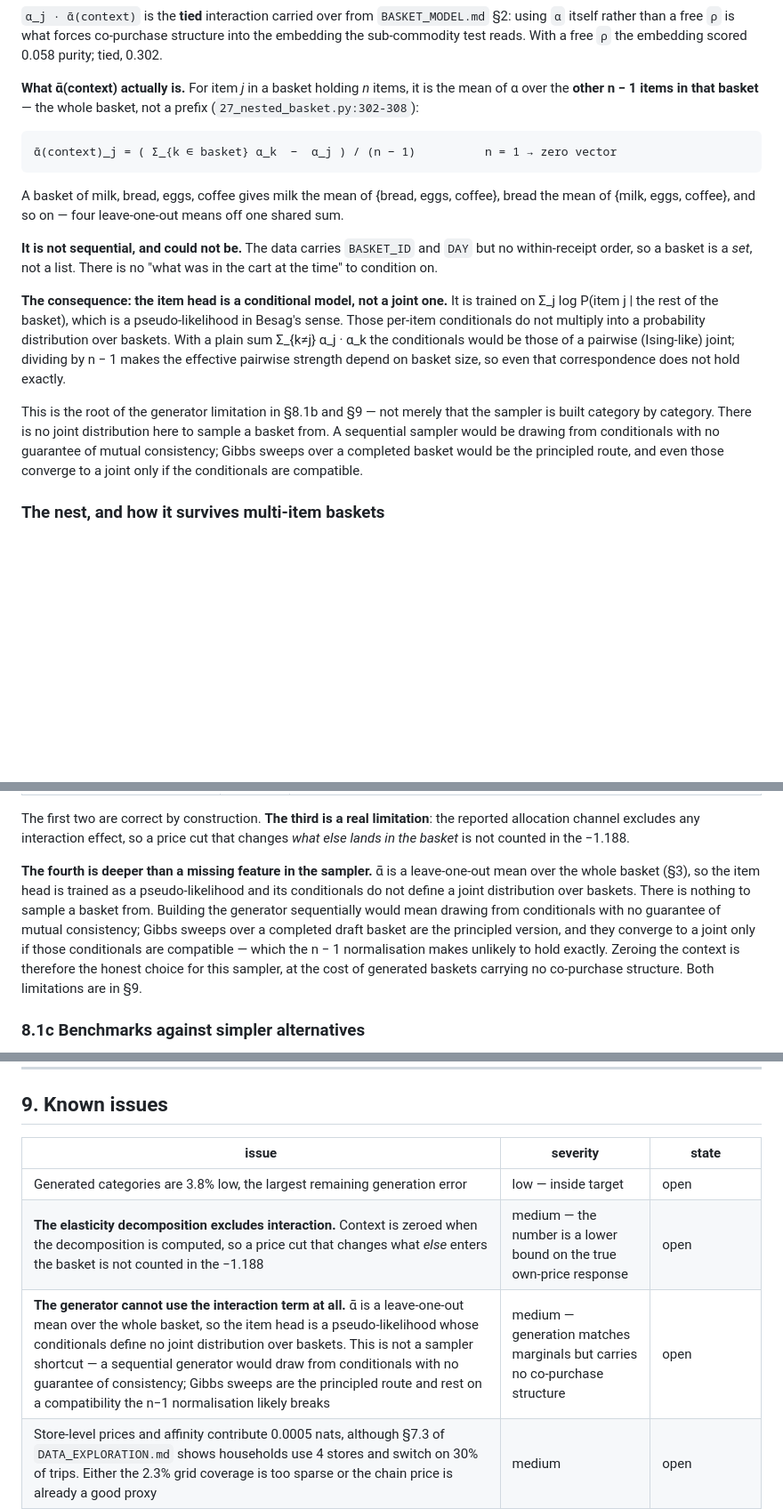
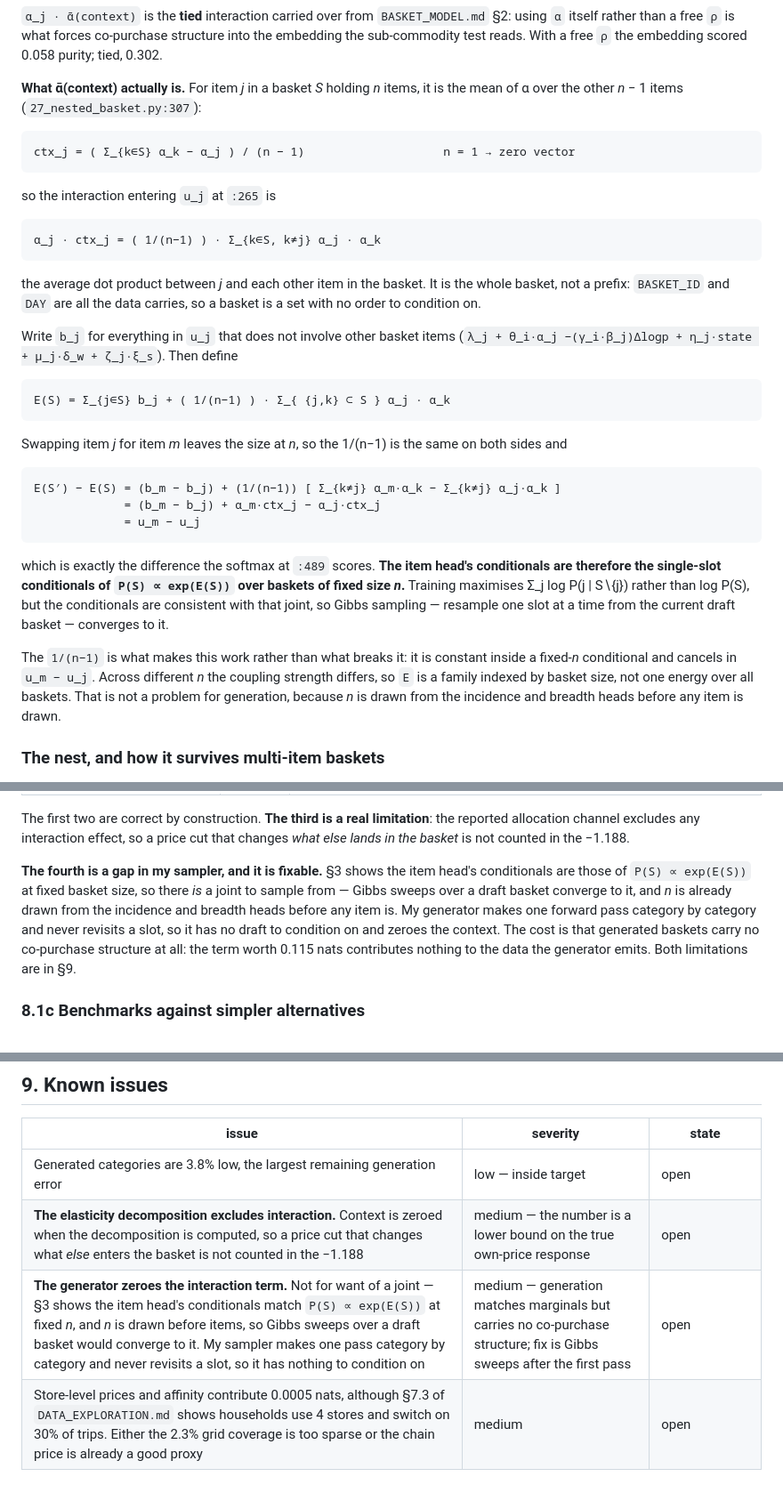
Before and after one commit to AjitKumar01/nf_dunnhumby, a Markdown page: NESTED_MODEL.md, 3 parts joined by grey strips. Shown at 89% size. Rendered like a GitHub page; blank space fills up the shorter version.

Commit message:
NESTED_MODEL: correct my claim that the context breaks compatibility
I wrote in 9f64933 that the 1/(n-1) normalisation makes the item head's
conditionals incompatible with any joint, and that a Gibbs sampler would rest
on an assumption that likely fails.  That is wrong.  The algebra:

  ctx_j        = (sum_{k in S} a_k - a_j)/(n-1)              :307
  u_j          = b_j + a_j . ctx_j                            :265
  E(S)         = sum_{j in S} b_j + (1/(n-1)) sum_{pairs} a_j . a_k

Swapping item j for item m holds |S| = n, so 1/(n-1) is identical on both
sides and E(S') - E(S) = (b_m - b_j) + a_m.ctx_j - a_j.ctx_j = u_m - u_j,
exactly the difference the candidate softmax scores.  Verified numerically to
9e-16.

So the conditionals ARE those of P(S) prop exp(E(S)) at fixed basket size, and
Gibbs sweeps over a draft basket converge to that joint.  The 1/(n-1) is what
makes this work, not what breaks it -- it is constant inside a fixed-n
conditional and cancels.  E is a family indexed by basket size rather than one
energy over all baskets, which does not matter for generation because n comes
from the incidence and breadth heads before any item is drawn.

The generator's zeroed context is therefore a gap in my sampler, not an
impossibility: it makes one forward pass category by category and never
revisits a slot, so it has no draft to condition on.  Fix is Gibbs sweeps after
the first pass.  Sections 3, 8.1b and 9 rewritten with the derivation in place
of the jargon.

Co-Authored-By: Claude Opus 5 <noreply@anthropic.com>

````diff
--- a/NESTED_MODEL.md
+++ b/NESTED_MODEL.md
@@ -95,35 +95,50 @@ using `α` itself rather than a free `ρ` is what forces co-purchase structure i
 embedding the sub-commodity test reads. With a free `ρ` the embedding scored 0.058
 purity; tied, 0.302.
 
-**What ᾱ(context) actually is.** For item *j* in a basket holding *n* items, it is the
-mean of α over the **other n − 1 items in that basket** — the whole basket, not a
-prefix (`27_nested_basket.py:302-308`):
+**What ᾱ(context) actually is.** For item *j* in a basket *S* holding *n* items, it is
+the mean of α over the other *n* − 1 items (`27_nested_basket.py:307`):
 
 ```
-ᾱ(context)_j = ( Σ_{k ∈ basket} α_k  −  α_j ) / (n − 1)          n = 1 → zero vector
+ctx_j = ( Σ_{k∈S} α_k − α_j ) / (n − 1)                    n = 1 → zero vector
 ```
 
-A basket of milk, bread, eggs, coffee gives milk the mean of {bread, eggs, coffee},
-bread the mean of {milk, eggs, coffee}, and so on — four leave-one-out means off one
-shared sum.
+so the interaction entering `u_j` at `:265` is
 
-**It is not sequential, and could not be.** The data carries `BASKET_ID` and `DAY` but
-no within-receipt order, so a basket is a *set*, not a list. There is no "what was in
-the cart at the time" to condition on.
+```
+α_j · ctx_j = ( 1/(n−1) ) · Σ_{k∈S, k≠j} α_j · α_k
+```
 
-**The consequence: the item head is a conditional model, not a joint one.** It is
-trained on Σ_j log P(item j | the rest of the basket), which is a pseudo-likelihood in
-Besag's sense. Those per-item conditionals do not multiply into a probability
-distribution over baskets. With a plain sum Σ_{k≠j} α_j · α_k the conditionals would
-be those of a pairwise (Ising-like) joint; dividing by n − 1 makes the effective
-pairwise strength depend on basket size, so even that correspondence does not hold
-exactly.
+the average dot product between *j* and each other item in the basket. It is the whole
+basket, not a prefix: `BASKET_ID` and `DAY` are all the data carries, so a basket is a
+set with no order to condition on.
 
-This is the root of the generator limitation in §8.1b and §9 — not merely that the
-sampler is built category by category. There is no joint distribution here to sample a
-basket from. A sequential sampler would be drawing from conditionals with no guarantee
-of mutual consistency; Gibbs sweeps over a completed basket would be the principled
-route, and even those converge to a joint only if the conditionals are compatible.
+Write `b_j` for everything in `u_j` that does not involve other basket items
+(`λ_j + θ_i·α_j −(γ_i·β_j)Δlogp + η_j·state + μ_j·δ_w + ζ_j·ξ_s`). Then define
+
+```
+E(S) = Σ_{j∈S} b_j + ( 1/(n−1) ) · Σ_{ {j,k} ⊂ S } α_j · α_k
+```
+
+Swapping item *j* for item *m* leaves the size at *n*, so the 1/(n−1) is the same on
+both sides and
+
+```
+E(S′) − E(S) = (b_m − b_j) + (1/(n−1)) [ Σ_{k≠j} α_m·α_k − Σ_{k≠j} α_j·α_k ]
+             = (b_m − b_j) + α_m·ctx_j − α_j·ctx_j
+             = u_m − u_j
+```
+
+which is exactly the difference the softmax at `:489` scores. **The item head's
+conditionals are therefore the single-slot conditionals of `P(S) ∝ exp(E(S))` over
+baskets of fixed size *n*.** Training maximises Σ_j log P(j | S∖{j}) rather than
+log P(S), but the conditionals are consistent with that joint, so Gibbs sampling —
+resample one slot at a time from the current draft basket — converges to it.
+
+The `1/(n−1)` is what makes this work rather than what breaks it: it is constant inside
+a fixed-*n* conditional and cancels in `u_m − u_j`. Across different *n* the coupling
+strength differs, so `E` is a family indexed by basket size, not one energy over all
+baskets. That is not a problem for generation, because *n* is drawn from the incidence
+and breadth heads before any item is drawn.
 
 ### The nest, and how it survives multi-item baskets
 
@@ -388,16 +403,14 @@ The first two are correct by construction. **The third is a real limitation**: t
 reported allocation channel excludes any interaction effect, so a price cut that
 changes *what else lands in the basket* is not counted in the −1.188.
 
-**The fourth is deeper than a missing feature in the sampler.** ᾱ is a leave-one-out
-mean over the whole basket (§3), so the item head is trained as a pseudo-likelihood
-and its conditionals do not define a joint distribution over baskets. There is
-nothing to sample a basket from. Building the generator sequentially would mean
-drawing from conditionals with no guarantee of mutual consistency; Gibbs sweeps over
-a completed draft basket are the principled version, and they converge to a joint only
-if those conditionals are compatible — which the n − 1 normalisation makes unlikely to
-hold exactly. Zeroing the context is therefore the honest choice for this sampler, at
-the cost of generated baskets carrying no co-purchase structure. Both limitations are
-in §9.
+**The fourth is a gap in my sampler, and it is fixable.** §3 shows the item head's
+conditionals are those of `P(S) ∝ exp(E(S))` at fixed basket size, so there *is* a
+joint to sample from — Gibbs sweeps over a draft basket converge to it, and *n* is
+already drawn from the incidence and breadth heads before any item is. My generator
+makes one forward pass category by category and never revisits a slot, so it has no
+draft to condition on and zeroes the context. The cost is that generated baskets carry
+no co-purchase structure at all: the term worth 0.115 nats contributes nothing to the
+data the generator emits. Both limitations are in §9.
 
 ### 8.1c Benchmarks against simpler alternatives
 
@@ -585,7 +598,7 @@ fits is real, and now measured model-free rather than assumed.
 |---|---|---|
 | Generated categories are 3.8% low, the largest remaining generation error | low — inside target | open |
 | **The elasticity decomposition excludes interaction.** Context is zeroed when the decomposition is computed, so a price cut that changes what *else* enters the basket is not counted in the −1.188 | medium — the number is a lower bound on the true own-price response | open |
-| **The generator cannot use the interaction term at all.** ᾱ is a leave-one-out mean over the whole basket, so the item head is a pseudo-likelihood whose conditionals define no joint distribution over baskets. This is not a sampler shortcut — a sequential generator would draw from conditionals with no guarantee of consistency; Gibbs sweeps are the principled route and rest on a compatibility the n−1 normalisation likely breaks | medium — generation matches marginals but carries no co-purchase structure | open |
+| **The generator zeroes the interaction term.** Not for want of a joint — §3 shows the item head's conditionals match `P(S) ∝ exp(E(S))` at fixed *n*, and *n* is drawn before items, so Gibbs sweeps over a draft basket would converge to it. My sampler makes one pass category by category and never revisits a slot, so it has nothing to condition on | medium — generation matches marginals but carries no co-purchase structure; fix is Gibbs sweeps after the first pass | open |
 | Store-level prices and affinity contribute 0.0005 nats, although §7.3 of `DATA_EXPLORATION.md` shows households use 4 stores and switch on 30% of trips. Either the 2.3% grid coverage is too sparse or the chain price is already a good proxy | medium | open |
 | κ moved 1.411 → 0.790 → 0.663 across three incidence samplers — with the *sampler*, not the data. Stable across seeds now (0.663/0.674), but weakly identified | medium | documented, not resolved |
 | `np.searchsorted` is 40% of the step and is avoidable | low — performance only | open |
````
